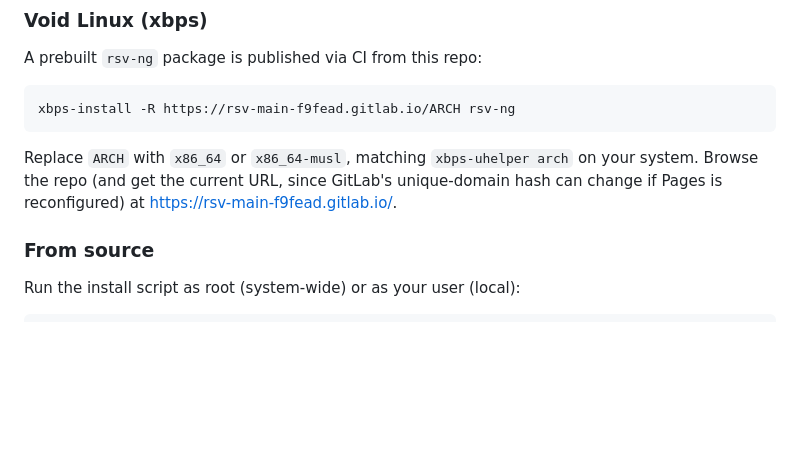
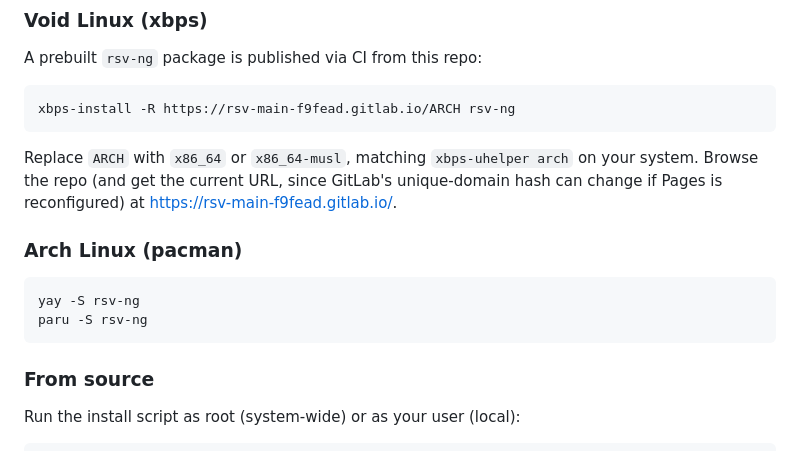
Before and after one commit to stuffandnothing/RSV, a Markdown page: README.md, the part around the change. Drawn GitHub-style; blank space fills up the shorter version.

Commit message:
yay and paru

````diff
--- a/README.md
+++ b/README.md
@@ -51,6 +51,13 @@ xbps-install -R https://rsv-main-f9fead.gitlab.io/ARCH rsv-ng
 ```
 
 Replace `ARCH` with `x86_64` or `x86_64-musl`, matching `xbps-uhelper arch` on your system. Browse the repo (and get the current URL, since GitLab's unique-domain hash can change if Pages is reconfigured) at <https://rsv-main-f9fead.gitlab.io/>.
+
+### Arch Linux (pacman)
+
+```sh
+yay -S rsv-ng
+paru -S rsv-ng
+```
 
 ### From source
 
````
